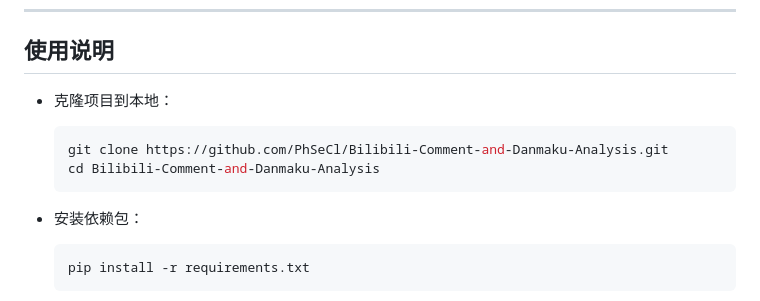
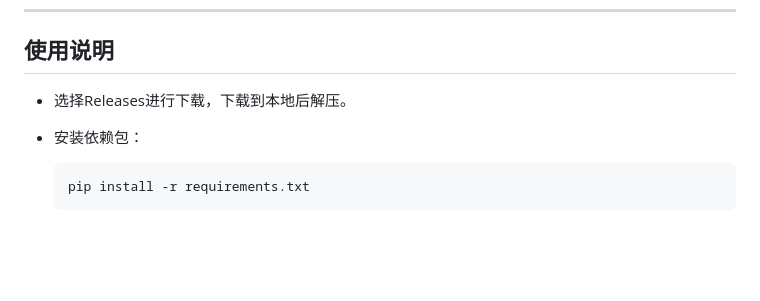
Before and after one commit to PhSeCl/Bilibili-Comment-and-Danmaku-Analysis, a Markdown page: README.md, the part around the change. Drawn GitHub-style; blank space fills up the shorter version.

Commit message:
更新README

````diff
--- a/README.md
+++ b/README.md
@@ -77,12 +77,7 @@ video_time,real_time,content,user_hash,labels
 
 ## 使用说明
 
-- 克隆项目到本地：
-
-    ```bash
-    git clone https://github.com/PhSeCl/Bilibili-Comment-and-Danmaku-Analysis.git
-    cd Bilibili-Comment-and-Danmaku-Analysis
-    ```
+- 选择Releases进行下载，下载到本地后解压。
 
 - 安装依赖包：
 
````
